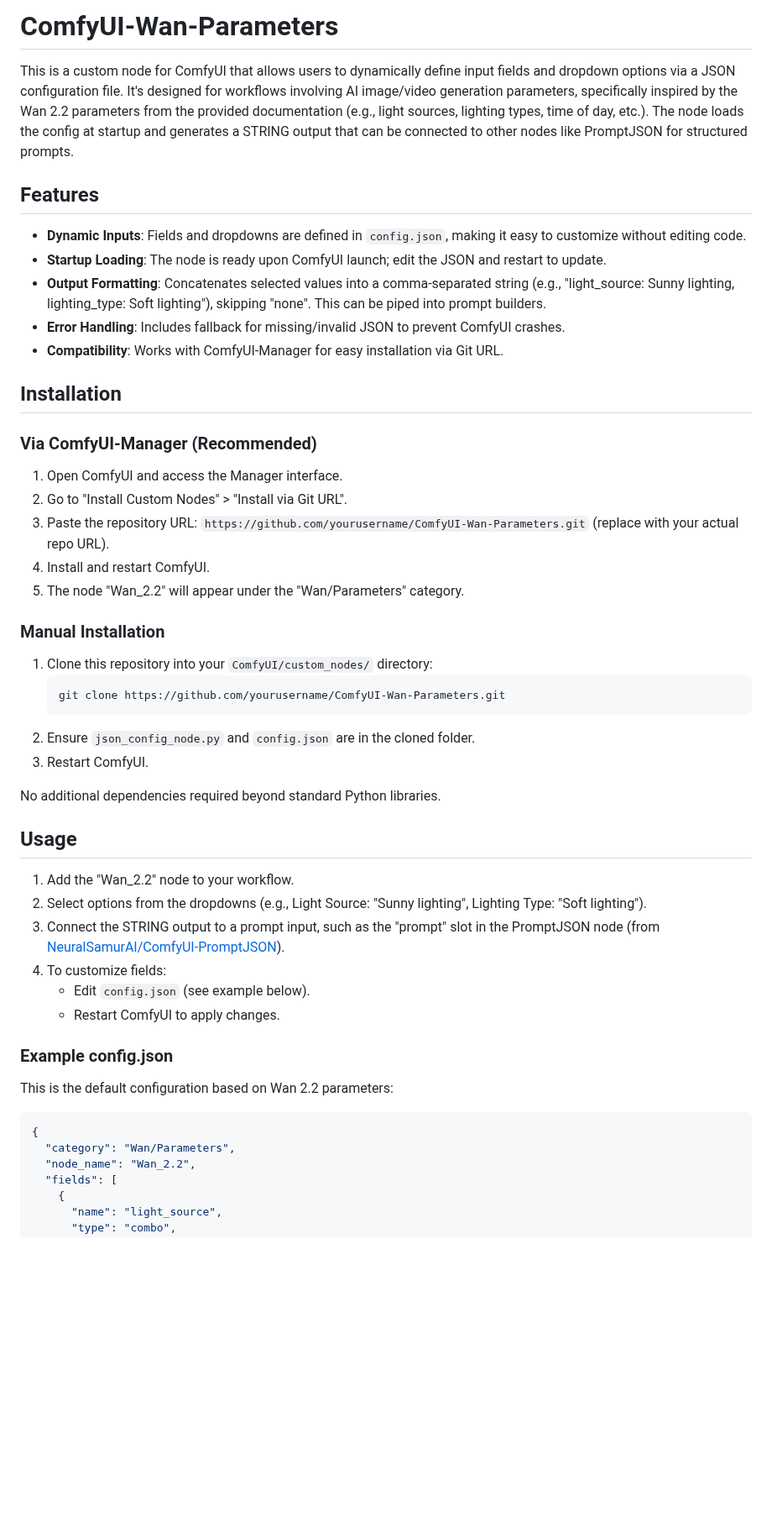
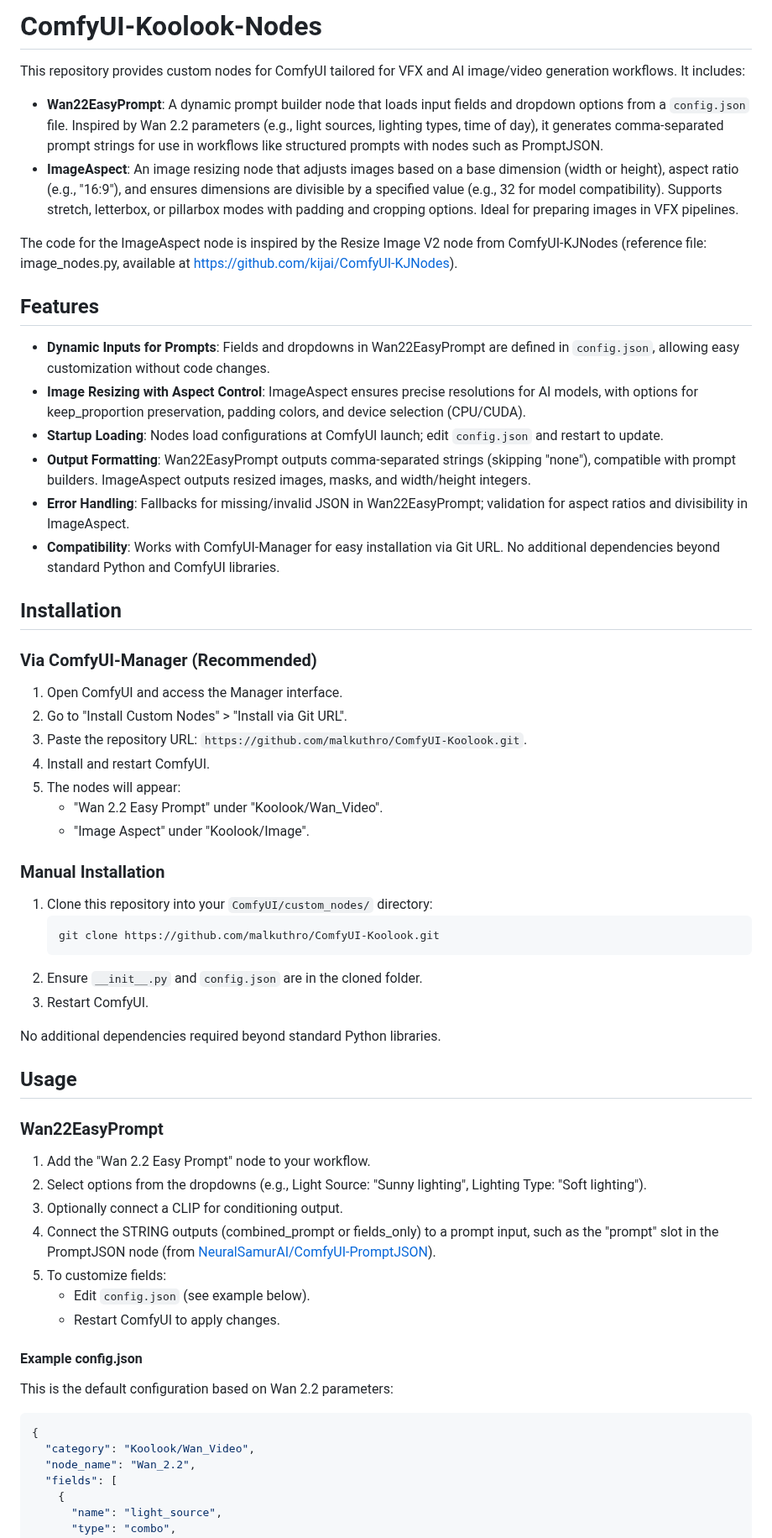
Before and after one commit to malkuthro/ComfyUI-Koolook, a Markdown page: README.md, the part around one of its changes. Shown at 84% size. Drawn GitHub-style; blank space fills up the shorter version.

````diff
--- a/README.md
+++ b/README.md
@@ -1,45 +1,56 @@
-# ComfyUI-Wan-Parameters
+# ComfyUI-Koolook-Nodes
 
-This is a custom node for ComfyUI that allows users to dynamically define input fields and dropdown options via a JSON configuration file. It's designed for workflows involving AI image/video generation parameters, specifically inspired by the Wan 2.2 parameters from the provided documentation (e.g., light sources, lighting types, time of day, etc.). The node loads the config at startup and generates a STRING output that can be connected to other nodes like PromptJSON for structured prompts.
+This repository provides custom nodes for ComfyUI tailored for VFX and AI image/video generation workflows. It includes:
+
+- **Wan22EasyPrompt**: A dynamic prompt builder node that loads input fields and dropdown options from a `config.json` file. Inspired by Wan 2.2 parameters (e.g., light sources, lighting types, time of day), it generates comma-separated prompt strings for use in workflows like structured prompts with nodes such as PromptJSON.
+- **ImageAspect**: An image resizing node that adjusts images based on a base dimension (width or height), aspect ratio (e.g., "16:9"), and ensures dimensions are divisible by a specified value (e.g., 32 for model compatibility). Supports stretch, letterbox, or pillarbox modes with padding and cropping options. Ideal for preparing images in VFX pipelines.
+
+The code for the ImageAspect node is inspired by the Resize Image V2 node from ComfyUI-KJNodes (reference file: image_nodes.py, available at https://github.com/kijai/ComfyUI-KJNodes).
 
 ## Features
-- **Dynamic Inputs**: Fields and dropdowns are defined in `config.json`, making it easy to customize without editing code.
-- **Startup Loading**: The node is ready upon ComfyUI launch; edit the JSON and restart to update.
-- **Output Formatting**: Concatenates selected values into a comma-separated string (e.g., "light_source: Sunny lighting, lighting_type: Soft lighting"), skipping "none". This can be piped into prompt builders.
-- **Error Handling**: Includes fallback for missing/invalid JSON to prevent ComfyUI crashes.
-- **Compatibility**: Works with ComfyUI-Manager for easy installation via Git URL.
+- **Dynamic Inputs for Prompts**: Fields and dropdowns in Wan22EasyPrompt are defined in `config.json`, allowing easy customization without code changes.
+- **Image Resizing with Aspect Control**: ImageAspect ensures precise resolutions for AI models, with options for keep_proportion preservation, padding colors, and device selection (CPU/CUDA).
+- **Startup Loading**: Nodes load configurations at ComfyUI launch; edit `config.json` and restart to update.
+- **Output Formatting**: Wan22EasyPrompt outputs comma-separated strings (skipping "none"), compatible with prompt builders. ImageAspect outputs resized images, masks, and width/height integers.
+- **Error Handling**: Fallbacks for missing/invalid JSON in Wan22EasyPrompt; validation for aspect ratios and divisibility in ImageAspect.
+- **Compatibility**: Works with ComfyUI-Manager for easy installation via Git URL. No additional dependencies beyond standard Python and ComfyUI libraries.
 
 ## Installation
 ### Via ComfyUI-Manager (Recommended)
 1. Open ComfyUI and access the Manager interface.
 2. Go to "Install Custom Nodes" > "Install via Git URL".
-3. Paste the repository URL: `https://github.com/yourusername/ComfyUI-Wan-Parameters.git` (replace with your actual repo URL).
+3. Paste the repository URL: `https://github.com/malkuthro/ComfyUI-Koolook.git`.
 4. Install and restart ComfyUI.
-5. The node "Wan_2.2" will appear under the "Wan/Parameters" category.
+5. The nodes will appear:
+   - "Wan 2.2 Easy Prompt" under "Koolook/Wan_Video".
+   - "Image Aspect" under "Koolook/Image".
 
 ### Manual Installation
 1. Clone this repository into your `ComfyUI/custom_nodes/` directory:
    ```
-   git clone https://github.com/yourusername/ComfyUI-Wan-Parameters.git
+   git clone https://github.com/malkuthro/ComfyUI-Koolook.git
    ```
-2. Ensure `json_config_node.py` and `config.json` are in the cloned folder.
+2. Ensure `__init__.py` and `config.json` are in the cloned folder.
 3. Restart ComfyUI.
 
 No additional dependencies required beyond standard Python libraries.
 
 ## Usage
-1. Add the "Wan_2.2" node to your workflow.
+
+### Wan22EasyPrompt
+1. Add the "Wan 2.2 Easy Prompt" node to your workflow.
 2. Select options from the dropdowns (e.g., Light Source: "Sunny lighting", Lighting Type: "Soft lighting").
-3. Connect the STRING output to a prompt input, such as the "prompt" slot in the PromptJSON node (from [NeuralSamurAI/ComfyUI-PromptJSON](https://github.com/NeuralSamurAI/ComfyUI-PromptJSON)).
-4. To customize fields:
+3. Optionally connect a CLIP for conditioning output.
+4. Connect the STRING outputs (combined_prompt or fields_only) to a prompt input, such as the "prompt" slot in the PromptJSON node (from [NeuralSamurAI/ComfyUI-PromptJSON](https://github.com/NeuralSamurAI/ComfyUI-PromptJSON)).
+5. To customize fields:
    - Edit `config.json` (see example below).
    - Restart ComfyUI to apply changes.
 
-### Example config.json
+#### Example config.json
 This is the default configuration based on Wan 2.2 parameters:
 ```json
 {
-  "category": "Wan/Parameters",
+  "category": "Koolook/Wan_Video",
   "node_name": "Wan_2.2",
   "fields": [
     {
````
Also changed, not shown: other parts of README.md (+15 -7 lines).
